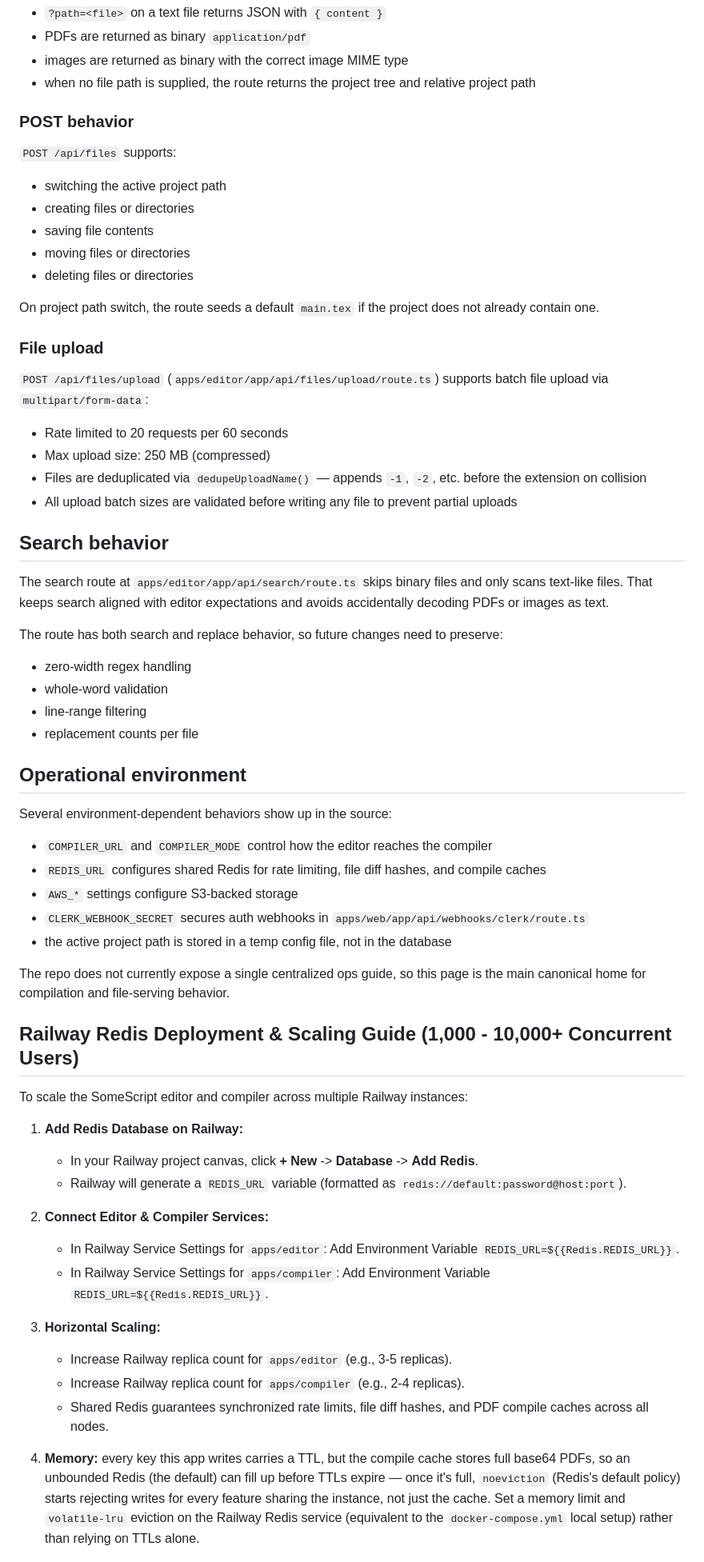
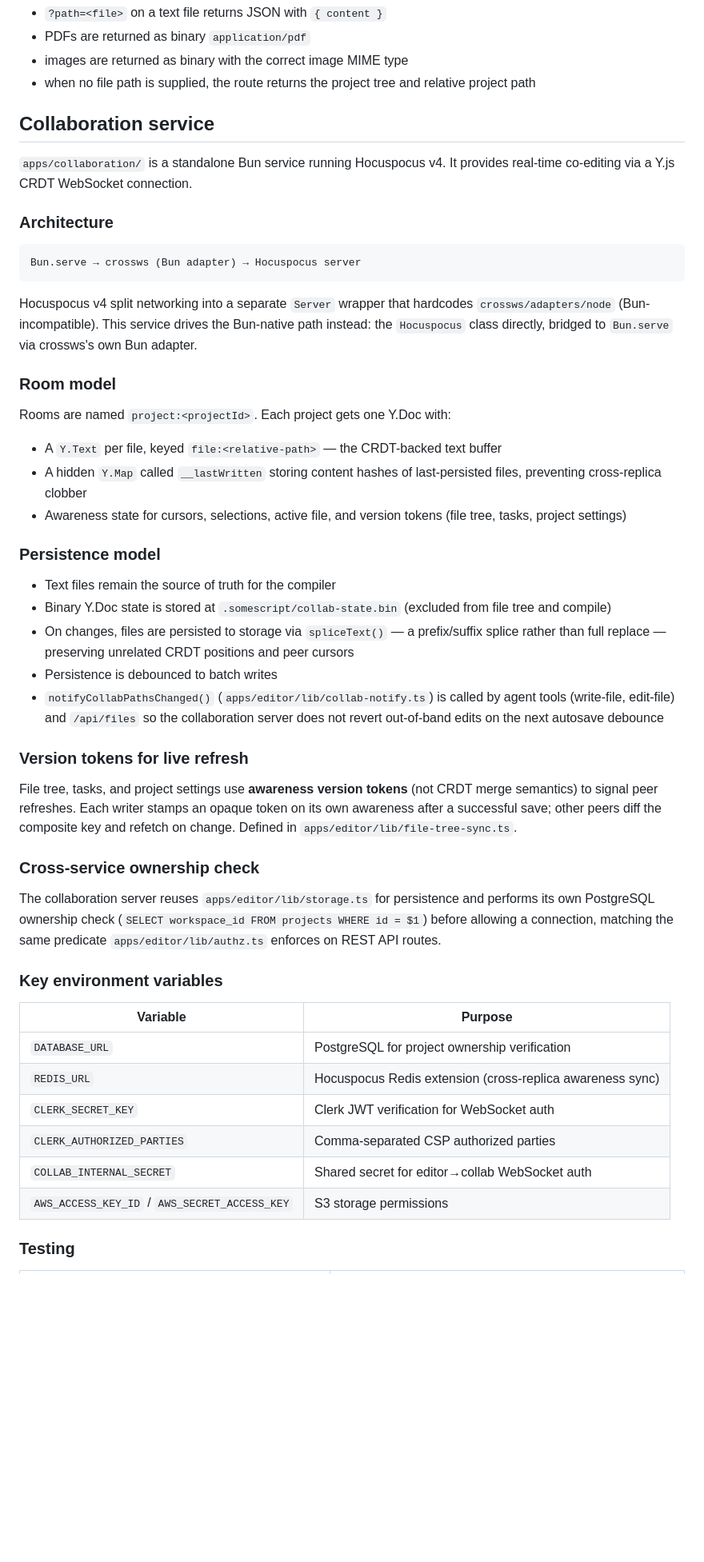
Before and after one commit to Fankrits/SomeScript, a Markdown page: openwiki/operations.md, the part around one of its changes. Shown at 80% size. GitHub-like rendering; blank space fills up the shorter version.

````diff
--- a/openwiki/operations.md
+++ b/openwiki/operations.md
@@ -99,66 +123,52 @@ Important details:
 - images are returned as binary with the correct image MIME type
 - when no file path is supplied, the route returns the project tree and relative project path
 
-### POST behavior
+## Collaboration service
 
-`POST /api/files` supports:
+`apps/collaboration/` is a standalone Bun service running Hocuspocus v4. It provides real-time co-editing via a Y.js CRDT WebSocket connection.
 
-- switching the active project path
-- creating files or directories
-- saving file contents
-- moving files or directories
-- deleting files or directories
+### Architecture
 
-On project path switch, the route seeds a default `main.tex` if the project does not already contain one.
+```
+Bun.serve → crossws (Bun adapter) → Hocuspocus server
+```
 
-### File upload
+Hocuspocus v4 split networking into a separate `Server` wrapper that hardcodes `crossws/adapters/node` (Bun-incompatible). This service drives the Bun-native path instead: the `Hocuspocus` class directly, bridged to `Bun.serve` via crossws's own Bun adapter.
 
-`POST /api/files/upload` (`apps/editor/app/api/files/upload/route.ts`) supports batch file upload via `multipart/form-data`:
+### Room model
 
-- Rate limited to 20 requests per 60 seconds
-- Max upload size: 250 MB (compressed)
-- Files are deduplicated via `dedupeUploadName()` — appends `-1`, `-2`, etc. before the extension on collision
-- All upload batch sizes are validated before writing any file to prevent partial uploads
+Rooms are named `project:<projectId>`. Each project gets one Y.Doc with:
 
-## Search behavior
+- A `Y.Text` per file, keyed `file:<relative-path>` — the CRDT-backed text buffer
+- A hidden `Y.Map` called `__lastWritten` storing content hashes of last-persisted files, preventing cross-replica clobber
+- Awareness state for cursors, selections, active file, and version tokens (file tree, tasks, project settings)
 
-The search route at `apps/editor/app/api/search/route.ts` skips binary files and only scans text-like files. That keeps search aligned with editor expectations and avoids accidentally decoding PDFs or images as text.
+### Persistence model
 
-The route has both search and replace behavior, so future changes need to preserve:
+- Text files remain the source of truth for the compiler
+- Binary Y.Doc state is stored at `.somescript/collab-state.bin` (excluded from file tree and compile)
+- On changes, files are persisted to storage via `spliceText()` — a prefix/suffix splice rather than full replace — preserving unrelated CRDT positions and peer cursors
+- Persistence is debounced to batch writes
+- `notifyCollabPathsChanged()` (`apps/editor/lib/collab-notify.ts`) is called by agent tools (write-file, edit-file) and `/api/files` so the collaboration server does not revert out-of-band edits on the next autosave debounce
 
-- zero-width regex handling
-- whole-word validation
-- line-range filtering
-- replacement counts per file
+### Version tokens for live refresh
 
-## Operational environment
+File tree, tasks, and project settings use **awareness version tokens** (not CRDT merge semantics) to signal peer refreshes. Each writer stamps an opaque token on its own awareness after a successful save; other peers diff the composite key and refetch on change. Defined in `apps/editor/lib/file-tree-sync.ts`.
 
-Several environment-dependent behaviors show up in the source:
+### Cross-service ownership check
 
-- `COMPILER_URL` and `COMPILER_MODE` control how the editor reaches the compiler
-- `REDIS_URL` configures shared Redis for rate limiting, file diff hashes, and compile caches
-- `AWS_*` settings configure S3-backed storage
-- `CLERK_WEBHOOK_SECRET` secures auth webhooks in `apps/web/app/api/webhooks/clerk/route.ts`
-- the active project path is stored in a temp config file, not in the database
+The collaboration server reuses `apps/editor/lib/storage.ts` for persistence and performs its own PostgreSQL ownership check (`SELECT workspace_id FROM projects WHERE id = $1`) before allowing a connection, matching the same predicate `apps/editor/lib/authz.ts` enforces on REST API routes.
 
-The repo does not currently expose a single centralized ops guide, so this page is the main canonical home for compilation and file-serving behavior.
+### Key environment variables
 
-## Railway Redis Deployment & Scaling Guide (1,000 - 10,000+ Concurrent Users)
+| Variable | Purpose |
+|----------|---------|
+| `DATABASE_URL` | PostgreSQL for project ownership verification |
+| `REDIS_URL` | Hocuspocus Redis extension (cross-replica awareness sync) |
+| `CLERK_SECRET_KEY` | Clerk JWT verification for WebSocket auth |
+| `CLERK_AUTHORIZED_PARTIES` | Comma-separated CSP authorized parties |
+| `COLLAB_INTERNAL_SECRET` | Shared secret for editor→collab WebSocket auth |
+| `AWS_ACCESS_KEY_ID` / `AWS_SECRET_ACCESS_KEY` | S3 storage permissions |
 
-To scale the SomeScript editor and compiler across multiple Railway instances:
+### Testing
 
-1. **Add Redis Database on Railway:**
-   - In your Railway project canvas, click **+ New** -> **Database** -> **Add Redis**.
-   - Railway will generate a `REDIS_URL` variable (formatted as `redis://default:password@host:port`).
-
-2. **Connect Editor & Compiler Services:**
-   - In Railway Service Settings for `apps/editor`: Add Environment Variable `REDIS_URL=${{Redis.REDIS_URL}}`.
-   - In Railway Service Settings for `apps/compiler`: Add Environment Variable `REDIS_URL=${{Redis.REDIS_URL}}`.
-
-3. **Horizontal Scaling:**
-   - Increase Railway replica count for `apps/editor` (e.g., 3-5 replicas).
-   - Increase Railway replica count for `apps/compiler` (e.g., 2-4 replicas).
-   - Shared Redis guarantees synchronized rate limits, file diff hashes, and PDF compile caches across all nodes.
-
-4. **Memory:** every key this app writes carries a TTL, but the compile cache stores full base64 PDFs, so an unbounded Redis (the default) can fill up before TTLs expire — once it's full, `noeviction` (Redis's default policy) starts rejecting writes for every feature sharing the instance, not just the cache. Set a memory limit and `volatile-lru` eviction on the Railway Redis service (equivalent to the `docker-compose.yml` local setup) rather than relying on TTLs alone.
-
````
Also changed, not shown: other parts of openwiki/operations.md (+46 -30 lines), AGENTS.md (+4 -1 lines), CLAUDE.md (+4 -1 lines).
